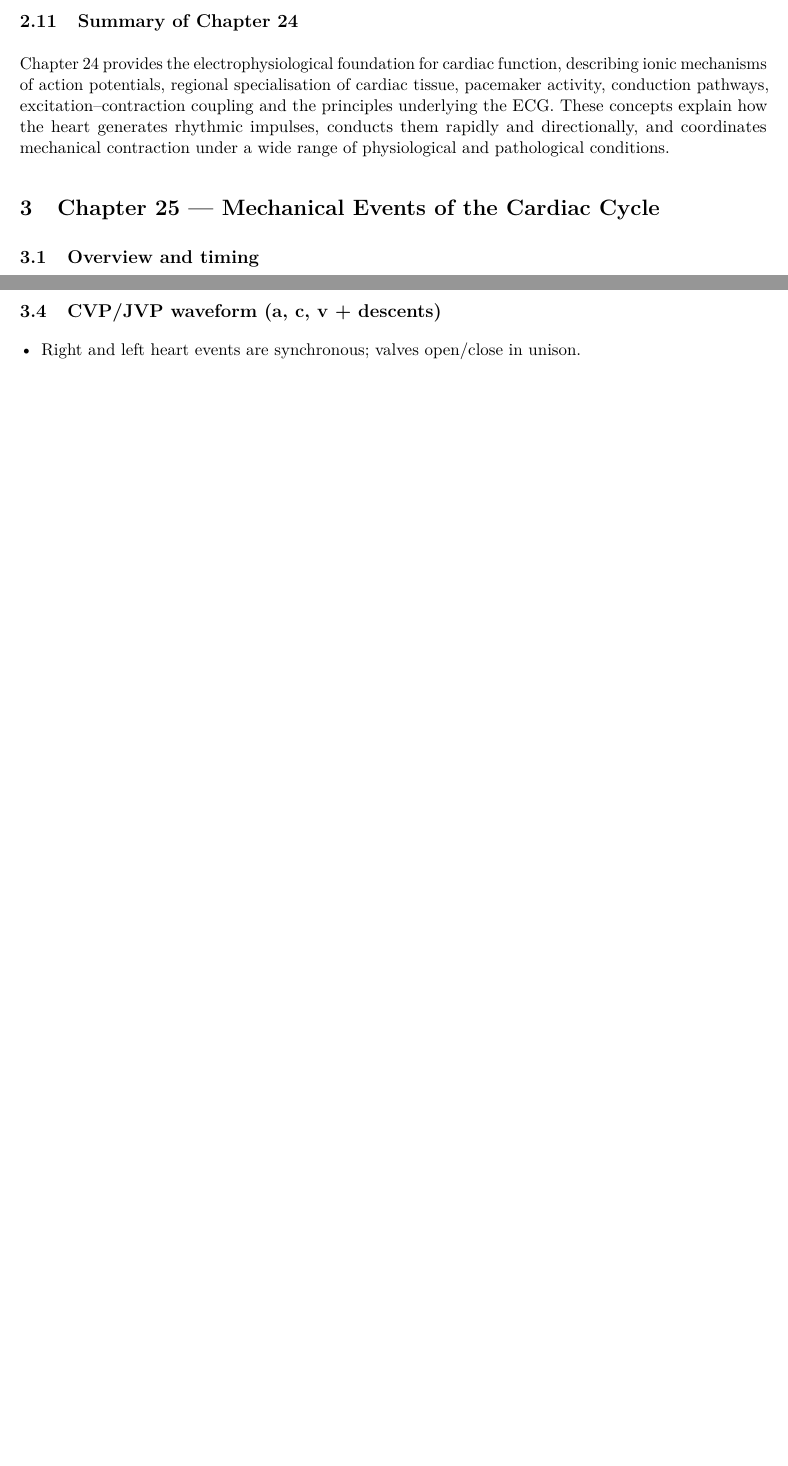
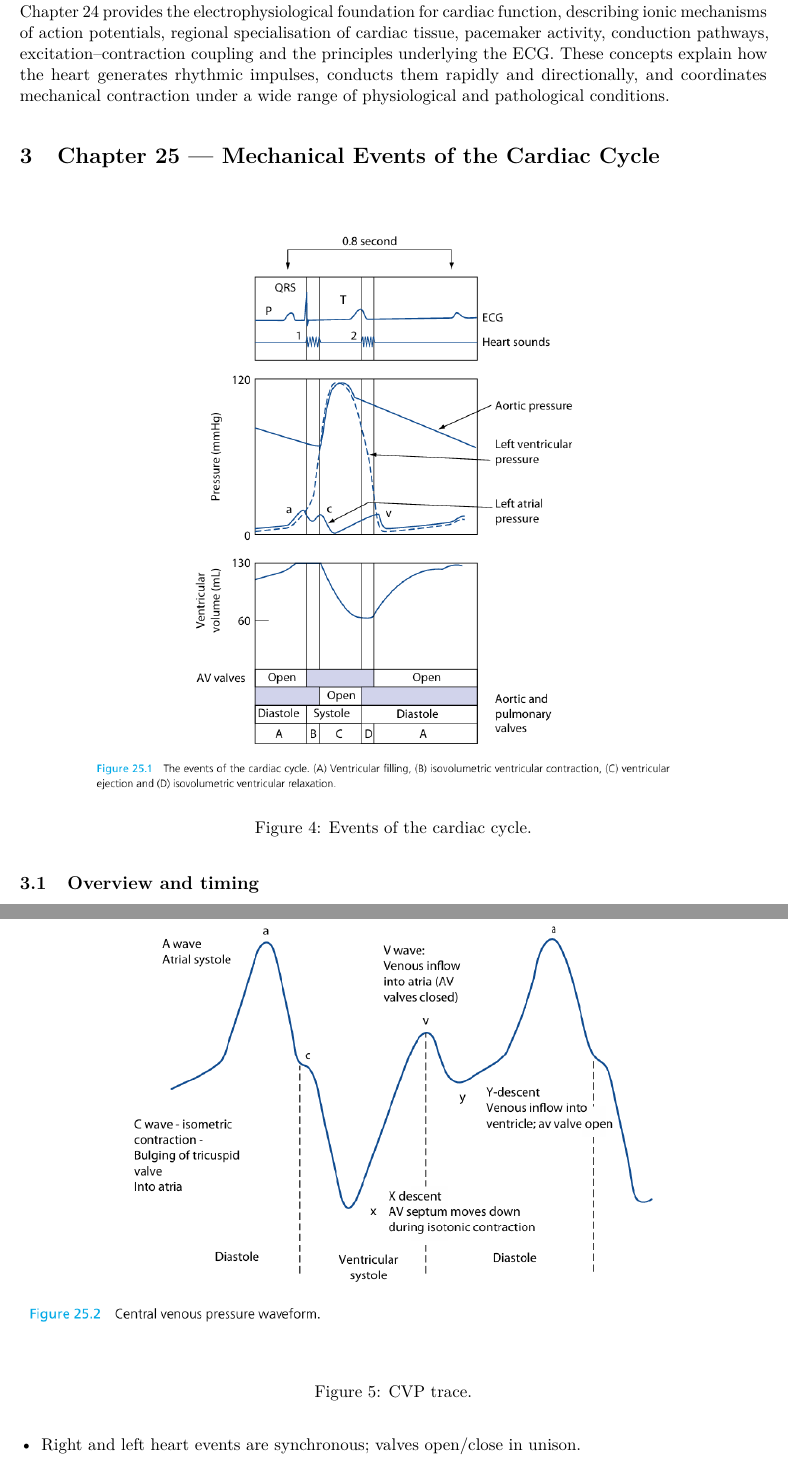
Before and after one commit to DrGranite3071/edaic-notes, a LaTeX document (chapters/Cardiac_Phisiology.tex): two parts of pages 15 and 17 of 50 before the commit and two parts of pages 15 and 18 of 52 after it, joined at a grey line, cut at the place of the change, the shorter picture padded with empty space. Compiled offline with pdfLaTeX.

Commit message:
Insert figures for cardiac cycle and CVP trace
Added figures illustrating the cardiac cycle and CVP waveform.

```diff
--- a/chapters/Cardiac_Phisiology.tex
+++ b/chapters/Cardiac_Phisiology.tex
@@ -668,6 +668,13 @@ Chapter 24 provides the electrophysiological foundation for cardiac function, de
 
 \section{Chapter 25 --- Mechanical Events of the Cardiac Cycle}
 
+\begin{figure}[H]
+    \centering
+    \includegraphics[width=\textwidth]{cardiac_cycle.png}
+    \caption{Events of the cardiac cycle.}
+    \label{fig:cardiac_cycle}
+\end{figure}
+
 \subsection{Overview and timing}
 \begin{itemize}
 \item \textbf{Two phases (ventricular mechanics):}
@@ -753,6 +760,14 @@ Chapter 24 provides the electrophysiological foundation for cardiac function, de
 \end{itemize}
 
 \subsection{CVP/JVP waveform (a, c, v + descents)}
+
+\begin{figure}[H]
+    \centering
+    \includegraphics[width=\textwidth]{CVP_waveform.png}
+    \caption{CVP trace.}
+    \label{fig:CVP_waveform}
+\end{figure}
+
 \begin{itemize}
 \item Right and left heart events are synchronous; valves open/close in unison.
 \item Right and left ventricles eject \textbf{identical SV} (pumps in series), but the right heart works at much lower pressures due to low pulmonary vascular resistance.
```
